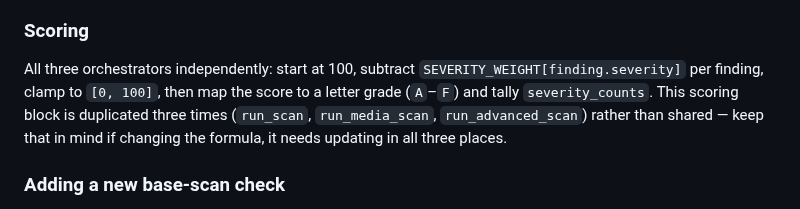
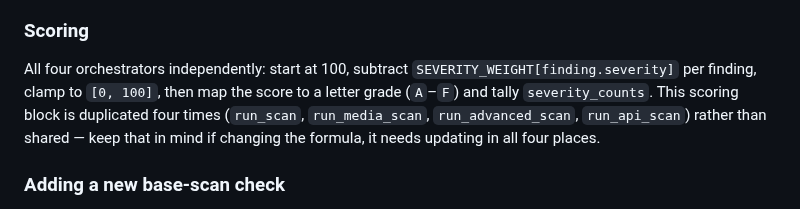
Before and after one commit to Ayomide1450/WebVulnScanner, a Markdown page: CLAUDE.md, the part around the change. Drawn GitHub-style.

Commit message:
Fix stale orchestrator count in CLAUDE.md Scoring section

```diff
--- a/CLAUDE.md
+++ b/CLAUDE.md
@@ -59,11 +59,11 @@ raise past its own function — network calls should be wrapped in
 
 ### Scoring
 
-All three orchestrators independently: start at 100, subtract `SEVERITY_WEIGHT[finding.severity]`
+All four orchestrators independently: start at 100, subtract `SEVERITY_WEIGHT[finding.severity]`
 per finding, clamp to `[0, 100]`, then map the score to a letter grade (`A`–`F`) and tally
-`severity_counts`. This scoring block is duplicated three times (`run_scan`,
-`run_media_scan`, `run_advanced_scan`) rather than shared — keep that in mind if changing the
-formula, it needs updating in all three places.
+`severity_counts`. This scoring block is duplicated four times (`run_scan`,
+`run_media_scan`, `run_advanced_scan`, `run_api_scan`) rather than shared — keep that in mind if changing the
+formula, it needs updating in all four places.
 
 ### Adding a new base-scan check
 
```
